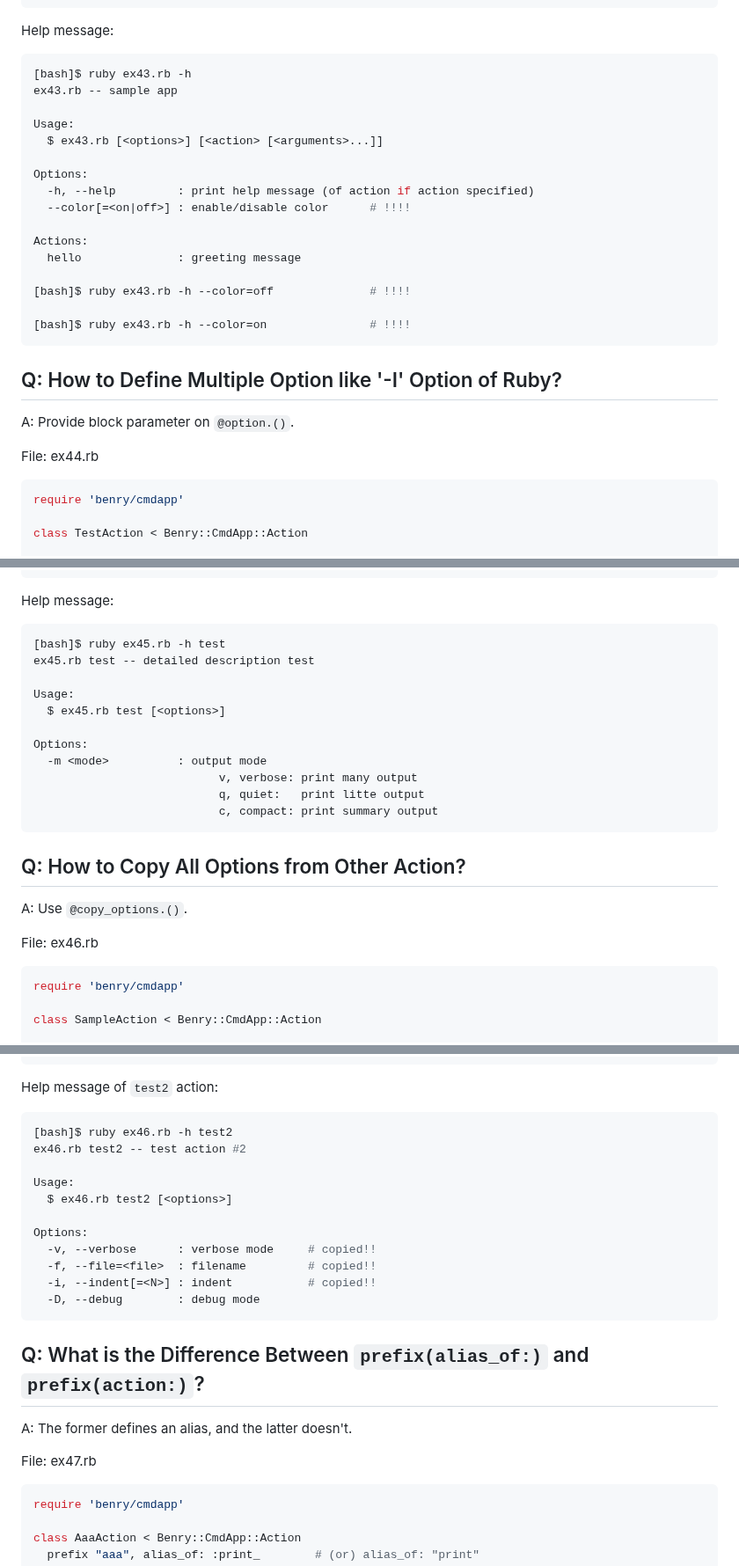
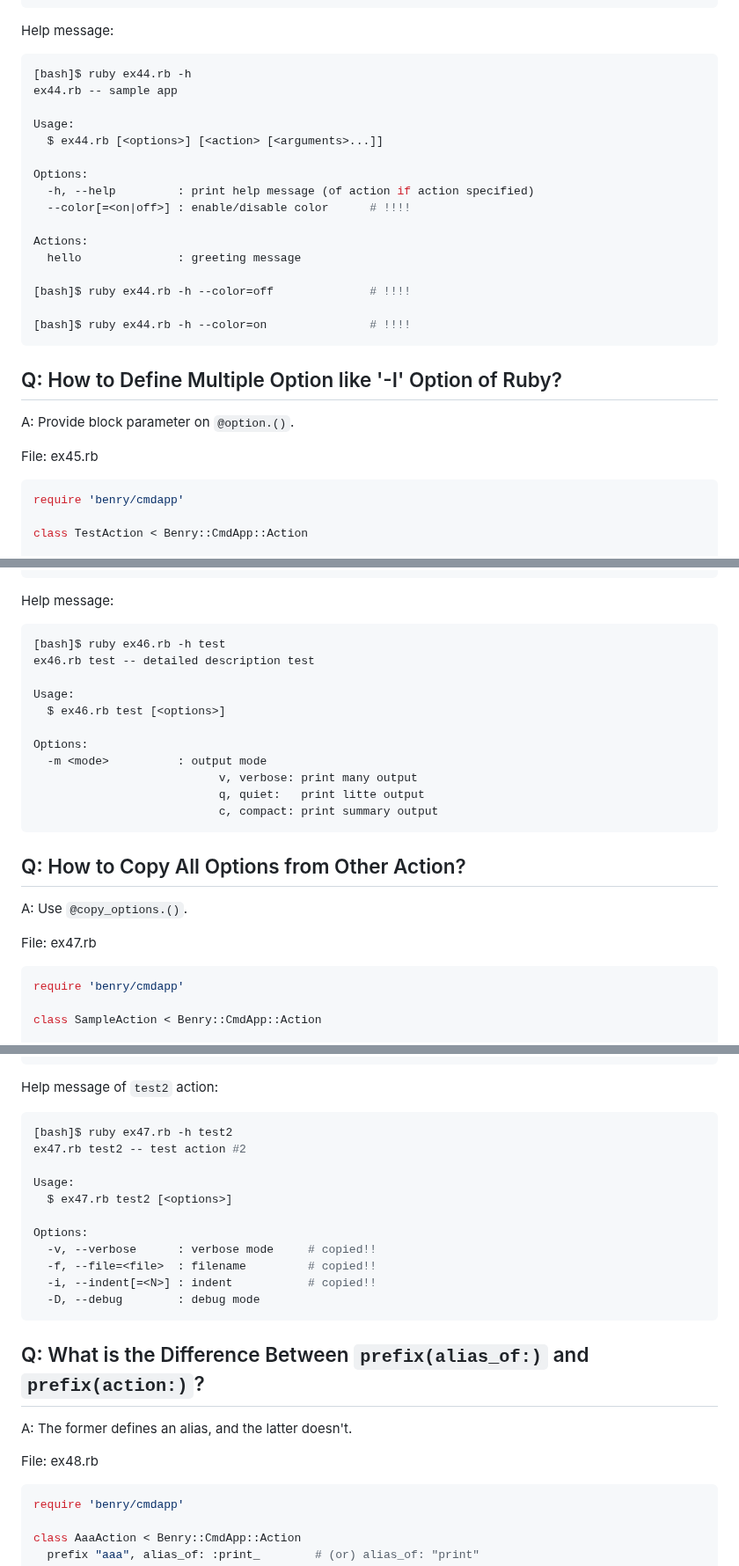
Before and after one commit to kwatch/benry-ruby, a Markdown page: benry-cmdapp/README.md, 3 parts joined by grey strips. Shown at 88% size. GitHub-like rendering.

````diff
--- a/benry-cmdapp/README.md
+++ b/benry-cmdapp/README.md
@@ -2090,11 +2150,11 @@ exit app.main()
 Help message:
 
 ```console
-[bash]$ ruby ex43.rb -h
-ex43.rb -- sample app
-
-Usage:
-  $ ex43.rb [<options>] [<action> [<arguments>...]]
+[bash]$ ruby ex44.rb -h
+ex44.rb -- sample app
+
+Usage:
+  $ ex44.rb [<options>] [<action> [<arguments>...]]
 
 Options:
   -h, --help         : print help message (of action if action specified)
@@ -2103,9 +2163,9 @@ Options:
 Actions:
   hello              : greeting message
 
-[bash]$ ruby ex43.rb -h --color=off              # !!!!
-
-[bash]$ ruby ex43.rb -h --color=on               # !!!!
+[bash]$ ruby ex44.rb -h --color=off              # !!!!
+
+[bash]$ ruby ex44.rb -h --color=on               # !!!!
 ```
 
 
@@ -2114,7 +2174,7 @@ Q: How to Define Multiple Option like '-I' Option of Ruby?
 
 A: Provide block parameter on `@option.()`.
 
-File: ex44.rb
+File: ex45.rb
 
 ```ruby
 require 'benry/cmdapp'
@@ -2180,11 +2240,11 @@ exit app.main()
 Help message:
 
 ```console
-[bash]$ ruby ex45.rb -h test
-ex45.rb test -- detailed description test
-
-Usage:
-  $ ex45.rb test [<options>]
+[bash]$ ruby ex46.rb -h test
+ex46.rb test -- detailed description test
+
+Usage:
+  $ ex46.rb test [<options>]
 
 Options:
   -m <mode>          : output mode
@@ -2199,7 +2259,7 @@ Q: How to Copy All Options from Other Action?
 
 A: Use `@copy_options.()`.
 
-File: ex46.rb
+File: ex47.rb
 
 ```ruby
 require 'benry/cmdapp'
@@ -2231,11 +2291,11 @@ exit app.main()
 Help message of `test2` action:
 
 ```console
-[bash]$ ruby ex46.rb -h test2
-ex46.rb test2 -- test action #2
-
-Usage:
-  $ ex46.rb test2 [<options>]
+[bash]$ ruby ex47.rb -h test2
+ex47.rb test2 -- test action #2
+
+Usage:
+  $ ex47.rb test2 [<options>]
 
 Options:
   -v, --verbose      : verbose mode     # copied!!
@@ -2250,7 +2310,7 @@ Q: What is the Difference Between `prefix(alias_of:)` and `prefix(action:)`?
 
 A: The former defines an alias, and the latter doesn't.
 
-File: ex47.rb
+File: ex48.rb
 
 ```ruby
 require 'benry/cmdapp'
````
Also changed, not shown: other parts of benry-cmdapp/README.md (+83 -23 lines).
